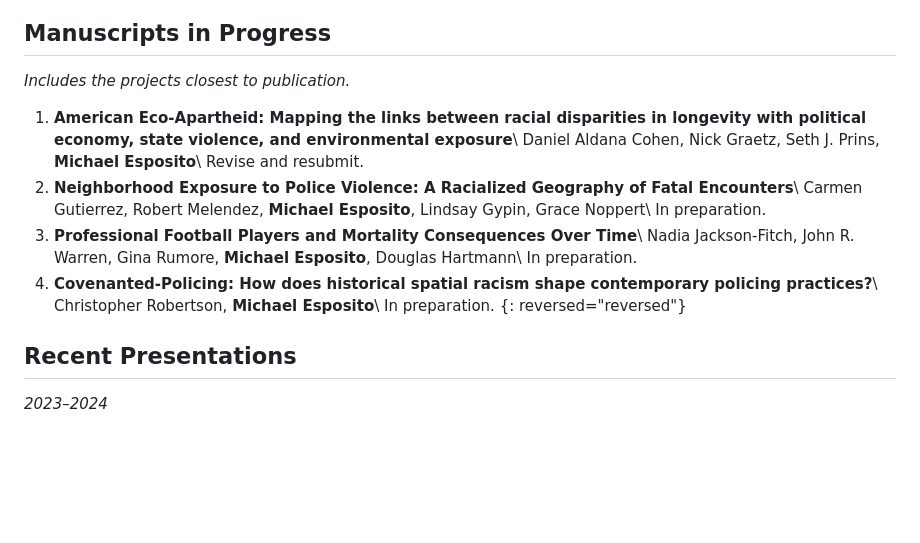
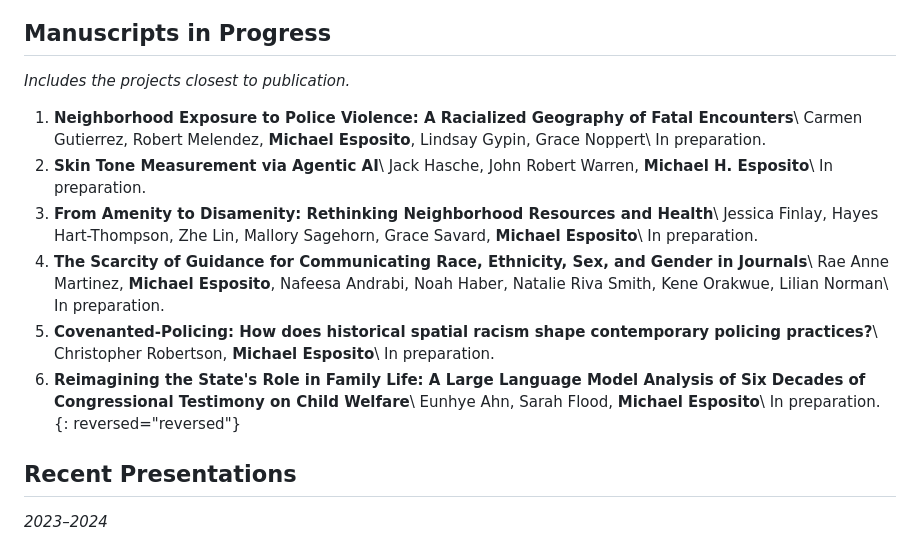
Before and after one commit to mhespo2/mhespo.github.io, a Markdown page: cv.md, the part around the change. Rendered like a GitHub page; blank space fills up the shorter version.

Commit message:
Update CV manuscripts in progress
Keep the Gutierrez-led and Robertson manuscripts; drop the Eco-Apartheid
and football mortality projects; add skin tone measurement via agentic AI,
amenity-to-disamenity, journal guidance on race/ethnicity/sex/gender, and
the congressional child welfare testimony project (working title).

Co-Authored-By: Claude Opus 5.5 <noreply@anthropic.com>
Claude-Session: https://claude.ai/code/session_018x21KvwdJNNbWGfdFGVhQy

```diff
--- a/cv.md
+++ b/cv.md
@@ -169,17 +169,23 @@ population health; race; statistical methodology; social/spatial context
 
 *Includes the projects closest to publication.*
 
-1. **American Eco-Apartheid: Mapping the links between racial disparities in longevity with political economy, state violence, and environmental exposure**\\
-   Daniel Aldana Cohen, Nick Graetz, Seth J. Prins, **Michael Esposito**\\
-   Revise and resubmit.
 1. **Neighborhood Exposure to Police Violence: A Racialized Geography of Fatal Encounters**\\
    Carmen Gutierrez, Robert Melendez, **Michael Esposito**, Lindsay Gypin, Grace Noppert\\
    In preparation.
-1. **Professional Football Players and Mortality Consequences Over Time**\\
-   Nadia Jackson-Fitch, John R. Warren, Gina Rumore, **Michael Esposito**, Douglas Hartmann\\
+1. **Skin Tone Measurement via Agentic AI**\\
+   Jack Hasche, John Robert Warren, **Michael H. Esposito**\\
+   In preparation.
+1. **From Amenity to Disamenity: Rethinking Neighborhood Resources and Health**\\
+   Jessica Finlay, Hayes Hart-Thompson, Zhe Lin, Mallory Sagehorn, Grace Savard, **Michael Esposito**\\
+   In preparation.
+1. **The Scarcity of Guidance for Communicating Race, Ethnicity, Sex, and Gender in Journals**\\
+   Rae Anne Martinez, **Michael Esposito**, Nafeesa Andrabi, Noah Haber, Natalie Riva Smith, Kene Orakwue, Lilian Norman\\
    In preparation.
 1. **Covenanted-Policing: How does historical spatial racism shape contemporary policing practices?**\\
    Christopher Robertson, **Michael Esposito**\\
+   In preparation.
+1. **Reimagining the State's Role in Family Life: A Large Language Model Analysis of Six Decades of Congressional Testimony on Child Welfare**\\
+   Eunhye Ahn, Sarah Flood, **Michael Esposito**\\
    In preparation.
 {: reversed="reversed"}
 
```
